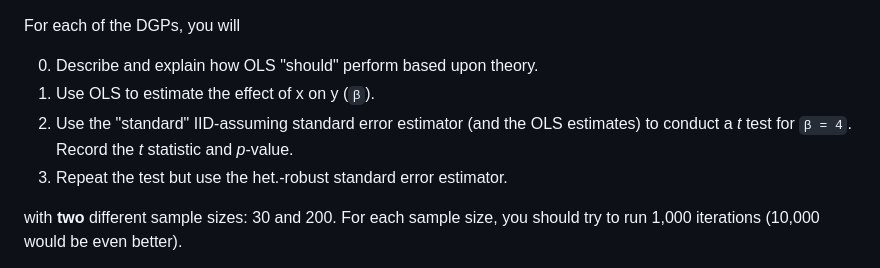
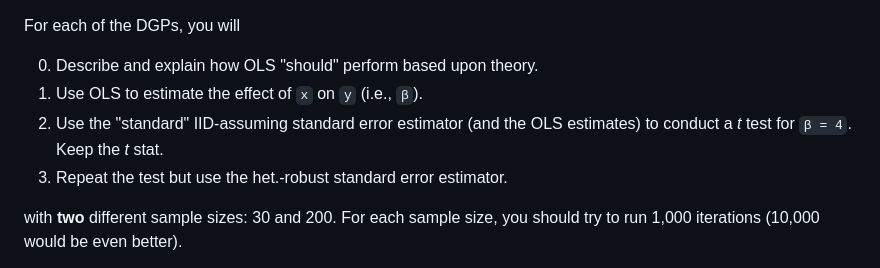
Before and after one commit to edrubin/EC607S24, a Markdown page: problem-sets/002/README.md, the part around the change. Drawn GitHub-style.

Commit message:
add ps 2

```diff
--- a/problem-sets/002/README.md
+++ b/problem-sets/002/README.md
@@ -25,8 +25,8 @@ The data will come from **five** different DGPs (described in more detail below)
 For each of the DGPs, you will
 
 0. Describe and explain how OLS "should" perform based upon theory.
-1. Use OLS to estimate the effect of x on y (`β`).
-2. Use the "standard" IID-assuming standard error estimator (and the OLS estimates) to conduct a *t* test for `β = 4`. Record the *t* statistic and *p*-value.
+1. Use OLS to estimate the effect of `x` on `y` (i.e., `β`).
+2. Use the "standard" IID-assuming standard error estimator (and the OLS estimates) to conduct a *t* test for `β = 4`. Keep the *t* stat.
 3. Repeat the test but use the het.-robust standard error estimator.
 
 with **two** different sample sizes: 30 and 200. For each sample size, you should try to run 1,000 iterations (10,000 would be even better).
```
